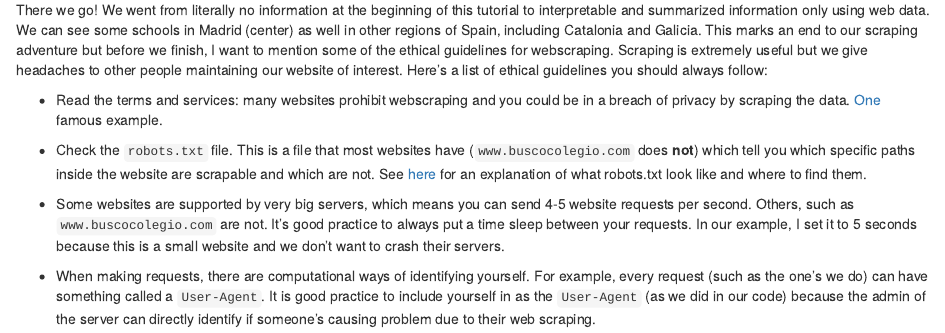
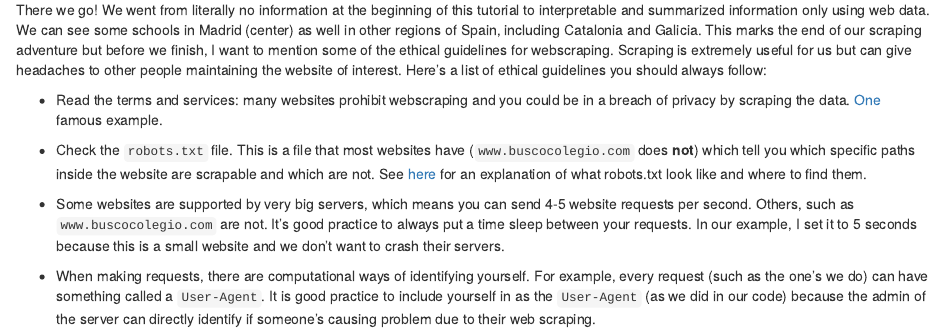
Before and after one commit to cimentadaj/spanish_schoolscraping, an R Markdown document (school_scraping.Rmd): the page in a window 1100 px wide, from 18030 px down. The pictures show the output file school_scraping.html that the author committed with the source, opened offline.

Commit message:
Fix typos

````diff
--- a/school_scraping.Rmd
+++ b/school_scraping.Rmd
@@ -439,7 +439,7 @@ ggplot(sp_sf) +
 
 ```
 
-There we go! We went from literally no information at the beginning of this tutorial to interpretable and summarized information only using web data. We can see some schools in Madrid (center) as well in other regions of Spain, including Catalonia and Galicia. This marks an end to our scraping adventure but before we finish, I want to mention some of the ethical guidelines for webscraping. Scraping is extremely useful but we give headaches to other people maintaining our website of interest. Here's a list of ethical guidelines you should always follow:
+There we go! We went from literally no information at the beginning of this tutorial to interpretable and summarized information only using web data. We can see some schools in Madrid (center) as well in other regions of Spain, including Catalonia and Galicia. This marks the end of our scraping adventure but before we finish, I want to mention some of the ethical guidelines for webscraping. Scraping is extremely useful for us but can give headaches to other people maintaining the website of interest. Here's a list of ethical guidelines you should always follow:
 
 * Read the terms and services: many websites prohibit webscraping and you could be in a breach of privacy by scraping the data. [One](https://fortune.com/2016/05/18/okcupid-data-research/) famous example.
 
````
Also changed, not shown: school_scraping.html, 1 other file.
